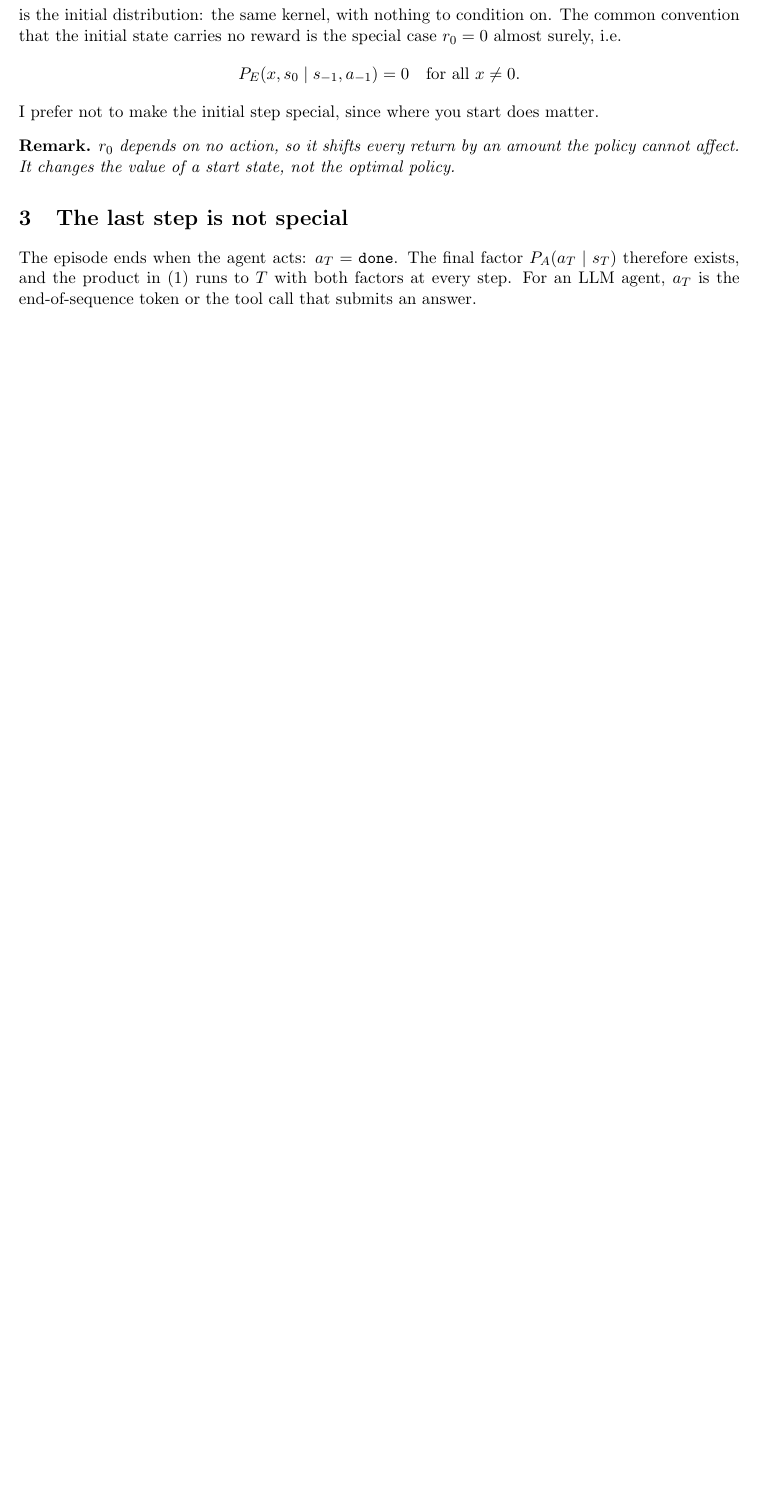
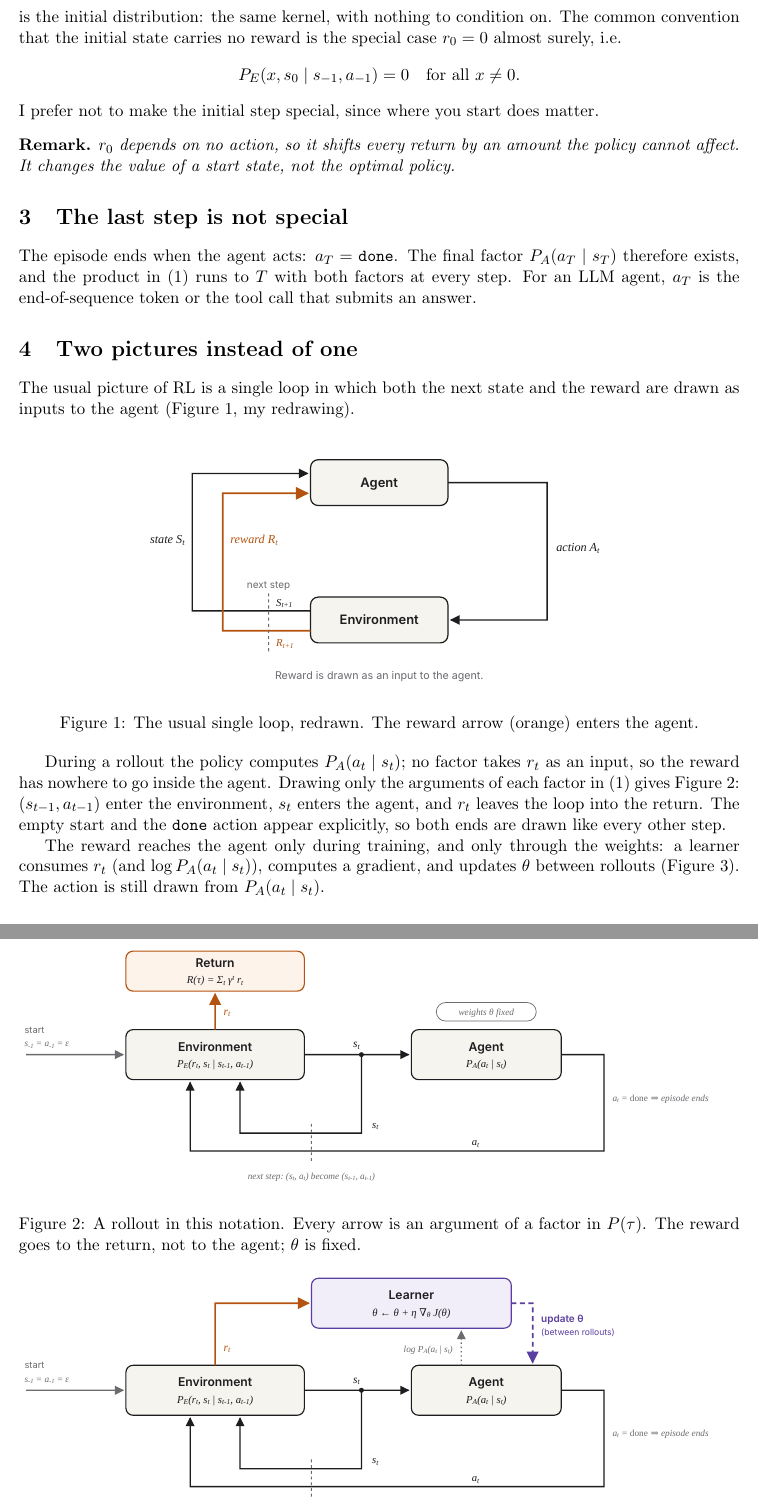
Before and after one commit to brando90/brandomiranda, a LaTeX paper (experiments/20_better_rl_notation/rl_notation.tex): part of page 2 of 2 before the commit and two parts of pages 2 and 3 of 4 after it, the two joined at a grey line, cut so that both start at the same text, the shorter picture padded with empty space. The pictures show the PDF file experiments/20_better_rl_notation/rl_notation.pdf that the author committed with the source.

Commit message:
RL notation draft: add rollout vs training figures
Three inline SVG figures (in _includes/rl_notation/, which Jekyll never
copies to _site): the usual single agent-environment loop redrawn, a
rollout drawn from the factors of P(tau) (reward leaves the loop), and
RL training (reward feeds a learner that updates theta). New "Two
pictures instead of one" section, TL;DRs updated. LaTeX note gains the
same section with PDF figures; transcription covers the two new pages.
Post stays in _drafts/, so nothing is published.

Co-Authored-By: Claude Opus 5.5 <noreply@anthropic.com>
Claude-Session: https://claude.ai/code/session_013sbuRvTdLprFkghJjm3fdT

```diff
--- a/experiments/20_better_rl_notation/rl_notation.tex
+++ b/experiments/20_better_rl_notation/rl_notation.tex
@@ -20,4 +21,3 @@
 reward and state together, $P_E(r_t, s_t \mid s_{t-1}, a_{t-1})$, and the agent
 emits each action, $P_A(a_t \mid s_t)$. The probability of a trajectory is then
 a single product with the same two factors at every step, including the first
-and the last.
@@ -76,3 +79,37 @@
 $T$ with both factors at every step. For an LLM agent, $a_T$ is the
 end-of-sequence token or the tool call that submits an answer.
 
+\section{Two pictures instead of one}
+
+The usual picture of RL is a single loop in which both the next state and the
+reward are drawn as inputs to the agent (Figure~\ref{fig:loop}, my redrawing).
+
+\begin{figure}[h]
+\centering
+\includegraphics[width=0.72\linewidth]{figs/fig1_textbook_loop.pdf}
+\caption{The usual single loop, redrawn. The reward arrow (orange) enters the agent.}
+\label{fig:loop}
+\end{figure}
+
+During a rollout the policy computes $P_A(a_t \mid s_t)$; no factor takes $r_t$
+as an input, so the reward has nowhere to go inside the agent. Drawing only the
+arguments of each factor in~\eqref{eq:traj} gives Figure~\ref{fig:rollout}:
+$(s_{t-1}, a_{t-1})$ enter the environment, $s_t$ enters the agent, and $r_t$
+leaves the loop into the return. The empty start and the $\done$ action appear
+explicitly, so both ends are drawn like every other step.
+
+\begin{figure}[h]
+\centering
+\includegraphics[width=\linewidth]{figs/fig2_rollout.pdf}
+\caption{A rollout in this notation. Every arrow is an argument of a factor in
+$P(\tau)$. The reward goes to the return, not to the agent; $\theta$ is fixed.}
+\label{fig:rollout}
+\end{figure}
+
+The reward reaches the agent only during training, and only through the weights:
+a learner consumes $r_t$ (and $\log P_A(a_t \mid s_t)$), computes a gradient, and
+updates $\theta$ between rollouts (Figure~\ref{fig:train}). The action is still
+drawn from $P_A(a_t \mid s_t)$.
+
+\begin{figure}[h]
+\centering
@@ -79,3 +128,6 @@
+factor is still $P_A(a_t \mid s_t)$.
+\end{remark}
+
 \section{Markov property and time invariance}
 
 Recall conditional independence:
```
Also changed, not shown: _drafts/2026-11-15-a-better-notation-for-rl.md (+29 -3 lines), experiments/20_better_rl_notation/transcription.md (+45 -0 lines), _includes/rl_notation/fig1_textbook_loop.svg (added), _includes/rl_notation/fig2_rollout.svg (added), _includes/rl_notation/fig3_training.svg (added), experiments/20_better_rl_notation/figs/fig1_textbook_loop.pdf (added), experiments/20_better_rl_notation/figs/fig1_textbook_loop.png (added), experiments/20_better_rl_notation/figs/fig1_textbook_loop.svg (added), experiments/20_better_rl_notation/figs/fig2_rollout.pdf (added), experiments/20_better_rl_notation/figs/fig2_rollout.png (added), experiments/20_better_rl_notation/figs/fig2_rollout.svg (added), experiments/20_better_rl_notation/figs/fig3_training.pdf (added), experiments/20_better_rl_notation/figs/fig3_training.png (added), experiments/20_better_rl_notation/figs/fig3_training.svg (added), 3 more files.
